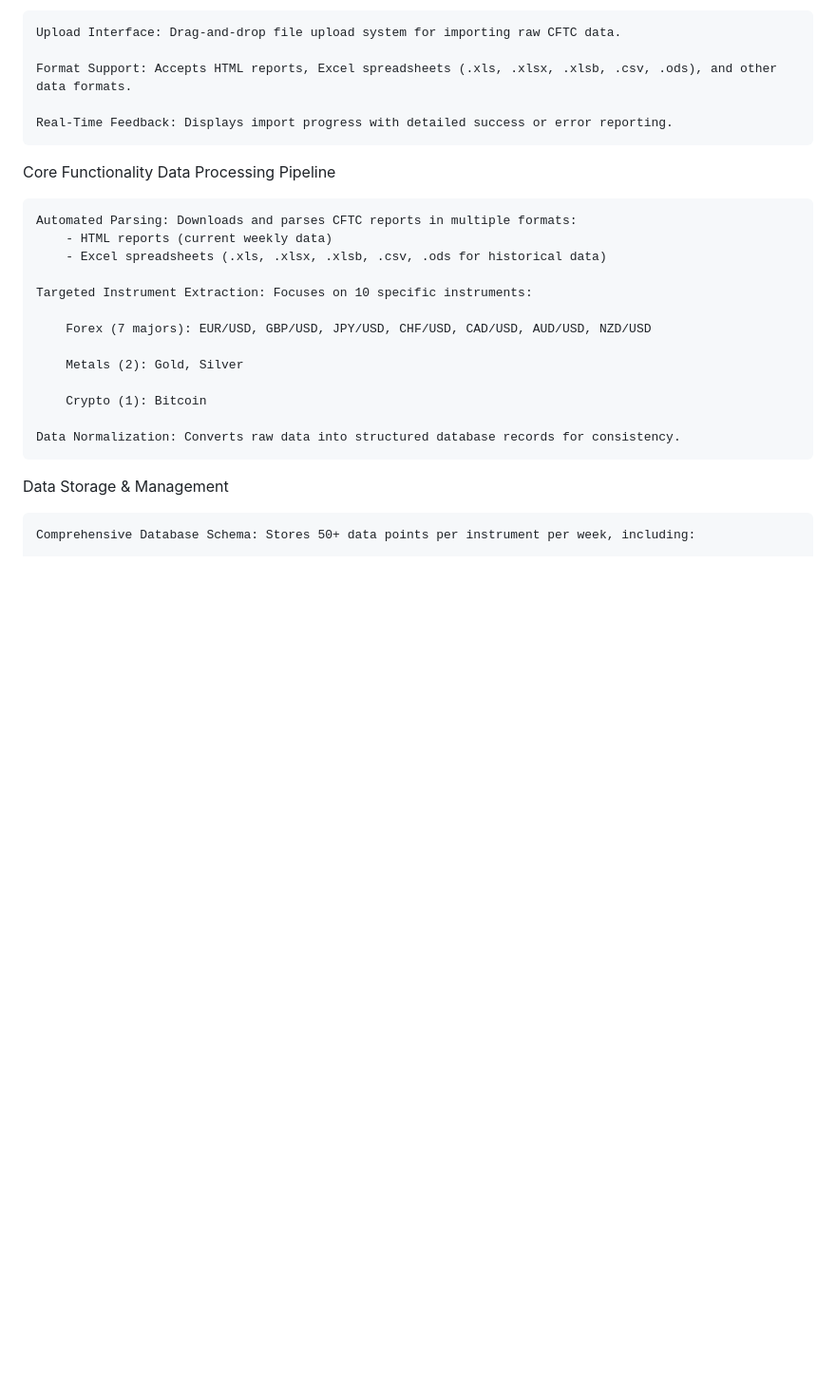
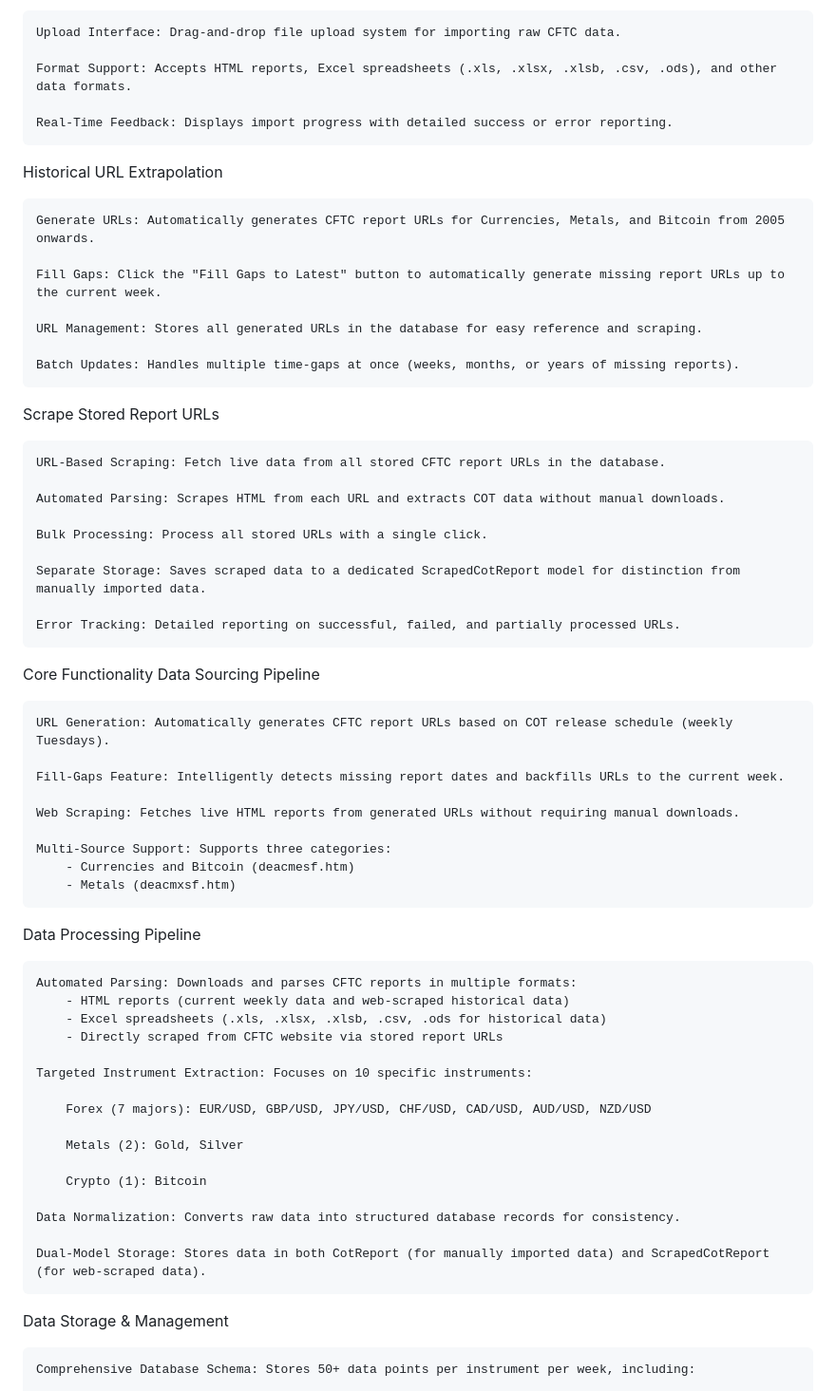
Before and after one commit to cliomaxin/commitment-of-traders, a Markdown page: README.md, the part around one of its changes. Shown at 95% size. Rendered like a GitHub page; blank space fills up the shorter version.

```diff
--- a/README.md
+++ b/README.md
@@ -44,12 +44,47 @@ Import COT
 
     Real-Time Feedback: Displays import progress with detailed success or error reporting.
 
+Historical URL Extrapolation
+
+    Generate URLs: Automatically generates CFTC report URLs for Currencies, Metals, and Bitcoin from 2005 onwards.
+
+    Fill Gaps: Click the "Fill Gaps to Latest" button to automatically generate missing report URLs up to the current week.
+
+    URL Management: Stores all generated URLs in the database for easy reference and scraping.
+
+    Batch Updates: Handles multiple time-gaps at once (weeks, months, or years of missing reports).
+
+Scrape Stored Report URLs
+
+    URL-Based Scraping: Fetch live data from all stored CFTC report URLs in the database.
+
+    Automated Parsing: Scrapes HTML from each URL and extracts COT data without manual downloads.
+
+    Bulk Processing: Process all stored URLs with a single click.
+
+    Separate Storage: Saves scraped data to a dedicated ScrapedCotReport model for distinction from manually imported data.
+
+    Error Tracking: Detailed reporting on successful, failed, and partially processed URLs.
+
 Core Functionality
+Data Sourcing Pipeline
+
+    URL Generation: Automatically generates CFTC report URLs based on COT release schedule (weekly Tuesdays).
+
+    Fill-Gaps Feature: Intelligently detects missing report dates and backfills URLs to the current week.
+
+    Web Scraping: Fetches live HTML reports from generated URLs without requiring manual downloads.
+
+    Multi-Source Support: Supports three categories:
+        - Currencies and Bitcoin (deacmesf.htm)
+        - Metals (deacmxsf.htm)
+
 Data Processing Pipeline
 
     Automated Parsing: Downloads and parses CFTC reports in multiple formats:
-        - HTML reports (current weekly data)
+        - HTML reports (current weekly data and web-scraped historical data)
         - Excel spreadsheets (.xls, .xlsx, .xlsb, .csv, .ods for historical data)
+        - Directly scraped from CFTC website via stored report URLs
 
     Targeted Instrument Extraction: Focuses on 10 specific instruments:
 
@@ -60,6 +95,8 @@ Data Processing Pipeline
         Crypto (1): Bitcoin
 
     Data Normalization: Converts raw data into structured database records for consistency.
+
+    Dual-Model Storage: Stores data in both CotReport (for manually imported data) and ScrapedCotReport (for web-scraped data).
 
 Data Storage & Management
 
```
Also changed, not shown: other parts of README.md (+64 -18 lines).
